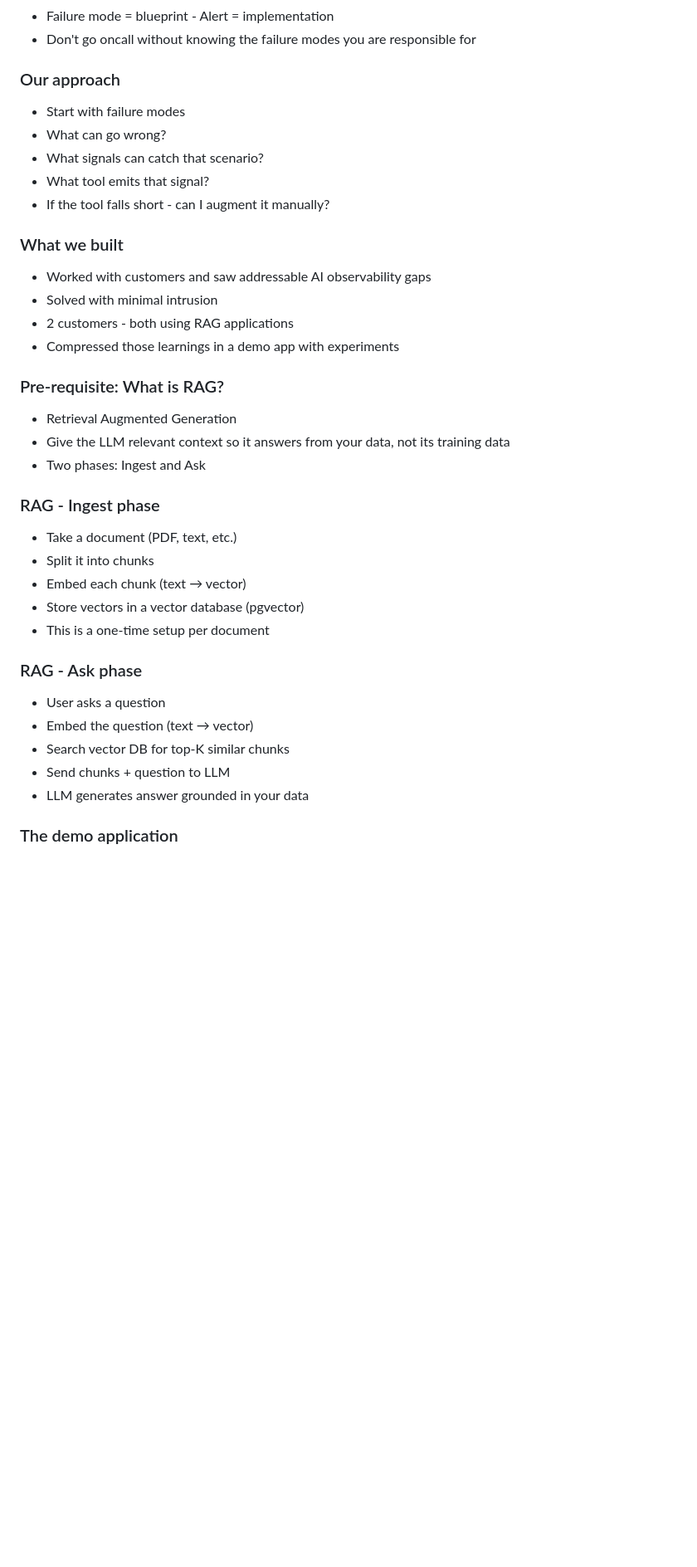
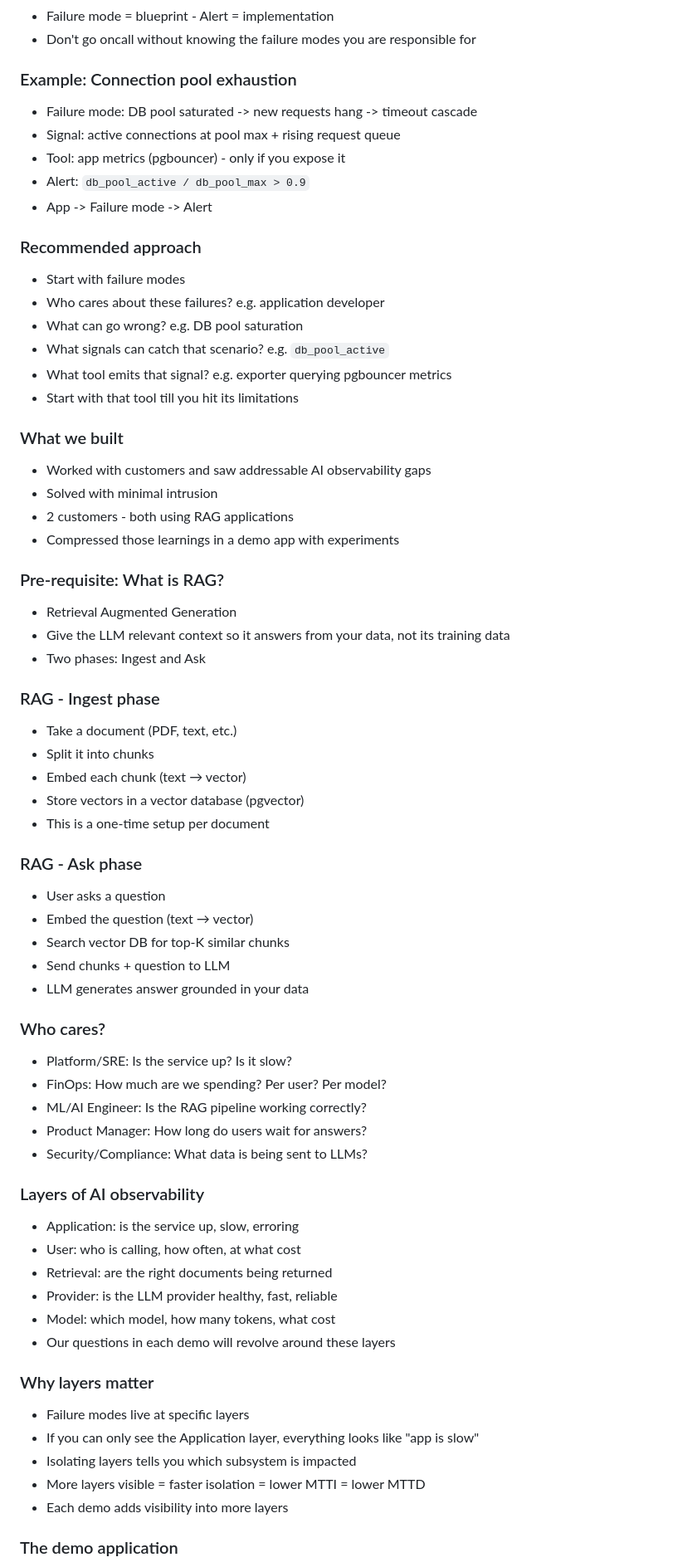
Before and after one commit to saurabh-hirani/talks, a Markdown page: ai-observability/notes.md, the part around one of its changes. Shown at 83% size. GitHub-like rendering; blank space fills up the shorter version.

```diff
--- a/ai-observability/notes.md
+++ b/ai-observability/notes.md
@@ -48,25 +53,38 @@
 - Failure mode = blueprint - Alert = implementation
 - Don't go oncall without knowing the failure modes you are responsible for
 
-### Our approach
+### Example: Connection pool exhaustion
+
+  - Failure mode: DB pool saturated -> new requests hang -> timeout cascade
+  - Signal: active connections at pool max + rising request queue
+  - Tool: app metrics (pgbouncer) - only if you expose it
+  - Alert: `db_pool_active / db_pool_max > 0.9`
+  - App -> Failure mode -> Alert
+
+### Recommended approach
+
   - Start with failure modes
-  - What can go wrong?
-  - What signals can catch that scenario?
-  - What tool emits that signal?
-  - If the tool falls short - can I augment it manually?
+  - Who cares about these failures? e.g. application developer
+  - What can go wrong? e.g. DB pool saturation
+  - What signals can catch that scenario? e.g. `db_pool_active`
+  - What tool emits that signal? e.g. exporter querying pgbouncer metrics
+  - Start with that tool till you hit its limitations
 
 ### What we built
+
   - Worked with customers and saw addressable AI observability gaps
   - Solved with minimal intrusion
   - 2 customers - both using RAG applications
   - Compressed those learnings in a demo app with experiments
 
 ### Pre-requisite: What is RAG?
+
   - Retrieval Augmented Generation
   - Give the LLM relevant context so it answers from your data, not its training data
   - Two phases: Ingest and Ask
 
 ### RAG - Ingest phase
+
   - Take a document (PDF, text, etc.)
   - Split it into chunks
   - Embed each chunk (text → vector)
@@ -74,10 +92,36 @@
   - This is a one-time setup per document
 
 ### RAG - Ask phase
+
   - User asks a question
   - Embed the question (text → vector)
   - Search vector DB for top-K similar chunks
   - Send chunks + question to LLM
   - LLM generates answer grounded in your data
 
+### Who cares?
+
+  - Platform/SRE: Is the service up? Is it slow?
+  - FinOps: How much are we spending? Per user? Per model?
+  - ML/AI Engineer: Is the RAG pipeline working correctly?
+  - Product Manager: How long do users wait for answers?
+  - Security/Compliance: What data is being sent to LLMs?
+
+### Layers of AI observability
+
+  - Application: is the service up, slow, erroring
+  - User: who is calling, how often, at what cost
+  - Retrieval: are the right documents being returned
+  - Provider: is the LLM provider healthy, fast, reliable
+  - Model: which model, how many tokens, what cost
+  - Our questions in each demo will revolve around these layers
+
+### Why layers matter
+
+  - Failure modes live at specific layers
+  - If you can only see the Application layer, everything looks like "app is slow"
+  - Isolating layers tells you which subsystem is impacted
+  - More layers visible = faster isolation = lower MTTI = lower MTTD
+  - Each demo adds visibility into more layers
+
 ### The demo application
```
Also changed, not shown: other parts of ai-observability/notes.md (+61 -77 lines).
